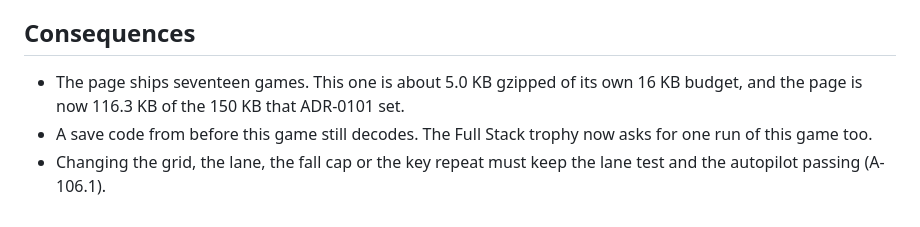
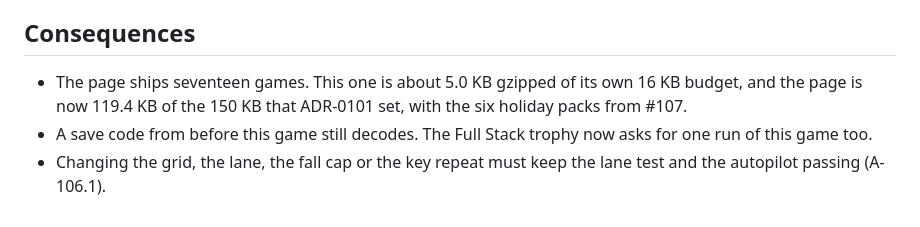
Before and after one commit to eFAILution/benjo-404, a Markdown page: docs/decisions/0106-memory-leak-a-falling-block-heap-puzzle.md, the part around the change. Drawn GitHub-style.

Commit message:
docs(adr): update ADR-0106's page size after the holiday packs
Refs #106

```diff
--- a/docs/decisions/0106-memory-leak-a-falling-block-heap-puzzle.md
+++ b/docs/decisions/0106-memory-leak-a-falling-block-heap-puzzle.md
@@ -36,6 +36,6 @@ Memory Leak lives in `src/games/memleak/` with the usual split, plus `heap.js` f
 
 ## Consequences
 
-- The page ships seventeen games. This one is about 5.0 KB gzipped of its own 16 KB budget, and the page is now 116.3 KB of the 150 KB that ADR-0101 set.
+- The page ships seventeen games. This one is about 5.0 KB gzipped of its own 16 KB budget, and the page is now 119.4 KB of the 150 KB that ADR-0101 set, with the six holiday packs from #107.
 - A save code from before this game still decodes. The Full Stack trophy now asks for one run of this game too.
 - Changing the grid, the lane, the fall cap or the key repeat must keep the lane test and the autopilot passing (A-106.1).
```
